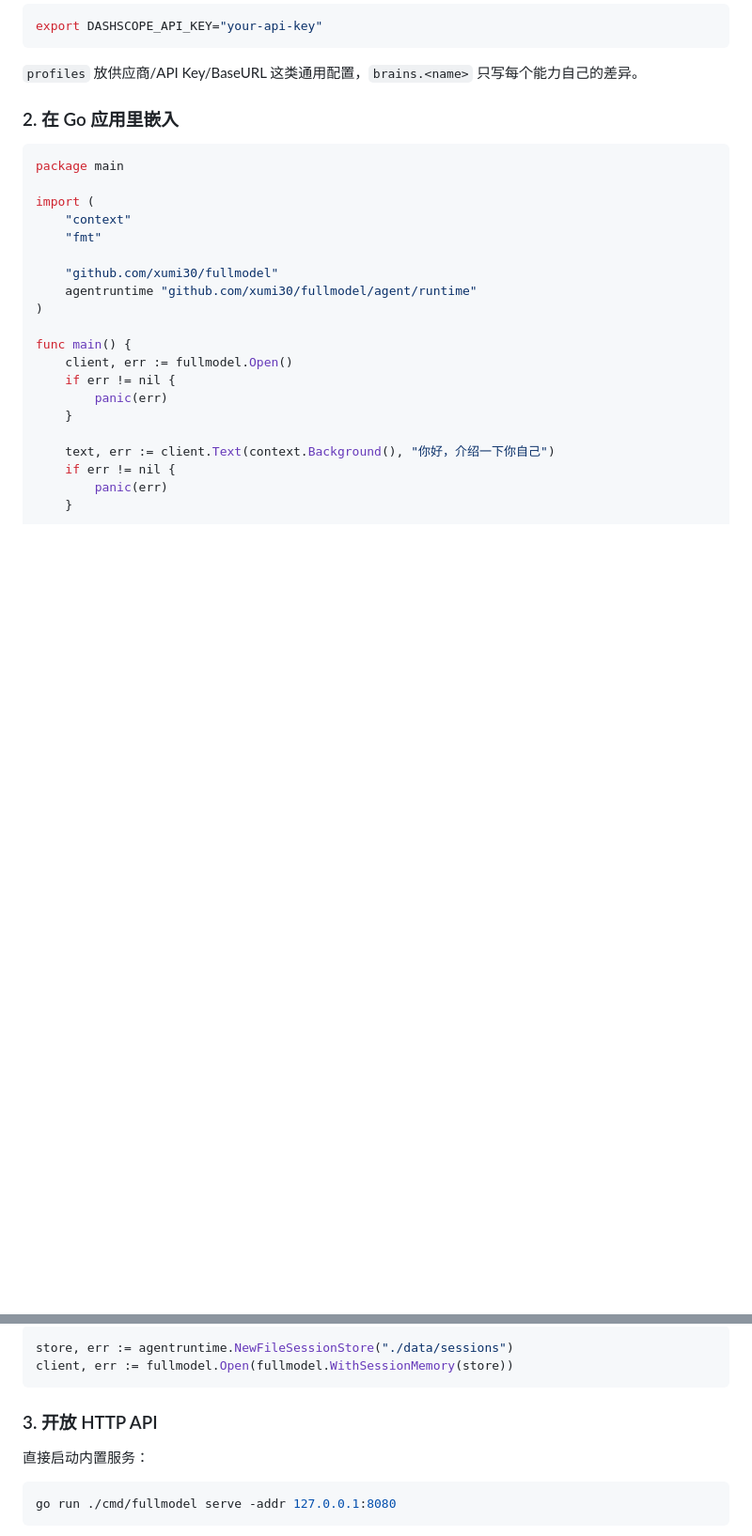
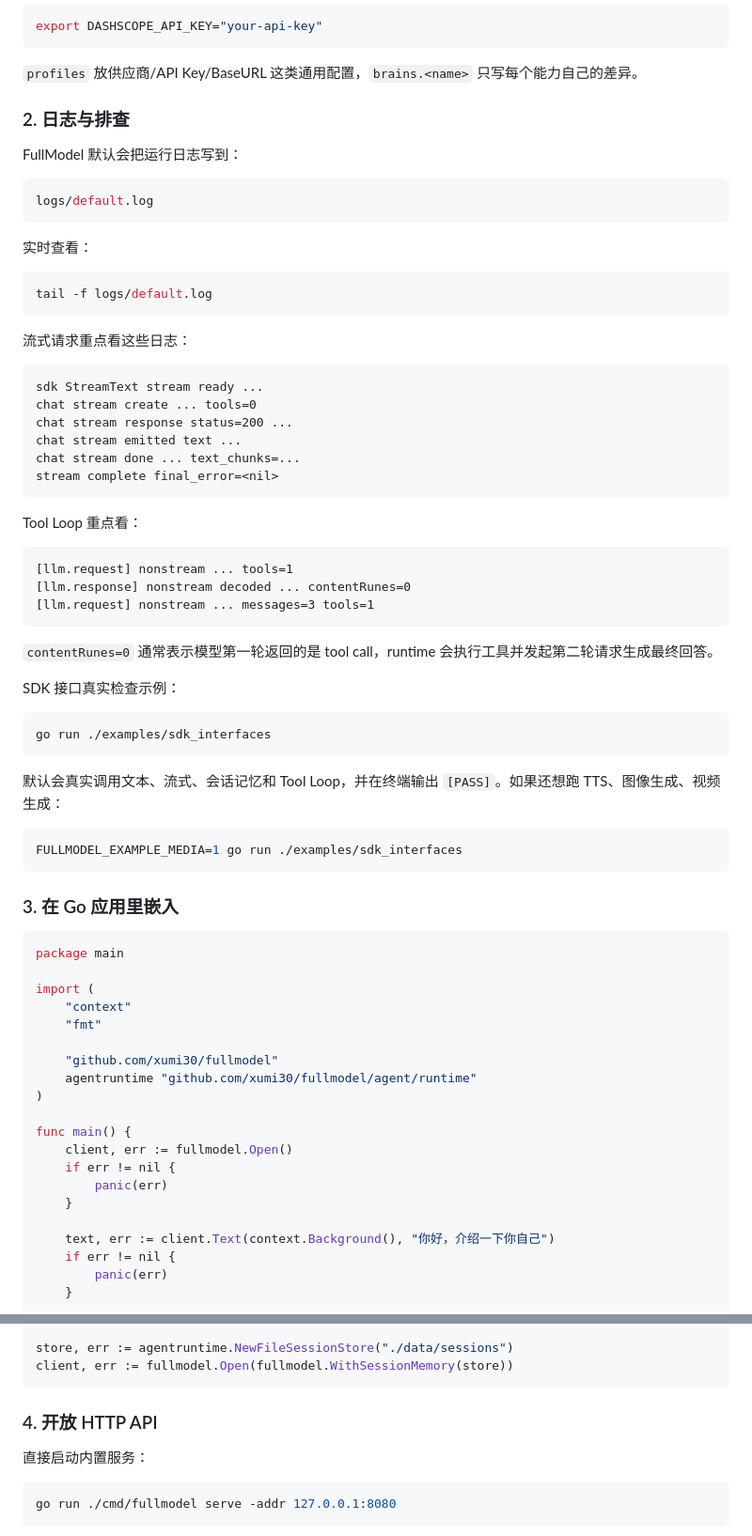
Before and after one commit to xumi30/fullmodel, a Markdown page: README.md, 2 parts joined by grey strips. Shown at 94% size. Rendered like a GitHub page; blank space fills up the shorter version.

````diff
--- a/README.md
+++ b/README.md
@@ -71,7 +71,54 @@ export DASHSCOPE_API_KEY="your-api-key"
 
 `profiles` 放供应商/API Key/BaseURL 这类通用配置，`brains.<name>` 只写每个能力自己的差异。
 
-### 2. 在 Go 应用里嵌入
+### 2. 日志与排查
+
+FullModel 默认会把运行日志写到：
+
+```bash
+logs/default.log
+```
+
+实时查看：
+
+```bash
+tail -f logs/default.log
+```
+
+流式请求重点看这些日志：
+
+```text
+sdk StreamText stream ready ...
+chat stream create ... tools=0
+chat stream response status=200 ...
+chat stream emitted text ...
+chat stream done ... text_chunks=...
+stream complete final_error=<nil>
+```
+
+Tool Loop 重点看：
+
+```text
+[llm.request] nonstream ... tools=1
+[llm.response] nonstream decoded ... contentRunes=0
+[llm.request] nonstream ... messages=3 tools=1
+```
+
+`contentRunes=0` 通常表示模型第一轮返回的是 tool call，runtime 会执行工具并发起第二轮请求生成最终回答。
+
+SDK 接口真实检查示例：
+
+```bash
+go run ./examples/sdk_interfaces
+```
+
+默认会真实调用文本、流式、会话记忆和 Tool Loop，并在终端输出 `[PASS]`。如果还想跑 TTS、图像生成、视频生成：
+
+```bash
+FULLMODEL_EXAMPLE_MEDIA=1 go run ./examples/sdk_interfaces
+```
+
+### 3. 在 Go 应用里嵌入
 
 ```go
 package main
@@ -180,7 +227,7 @@ store, err := agentruntime.NewFileSessionStore("./data/sessions")
 client, err := fullmodel.Open(fullmodel.WithSessionMemory(store))
 ```
 
-### 3. 开放 HTTP API
+### 4. 开放 HTTP API
 
 直接启动内置服务：
 
````
Also changed, not shown: SDK.md (+46 -0 lines).
